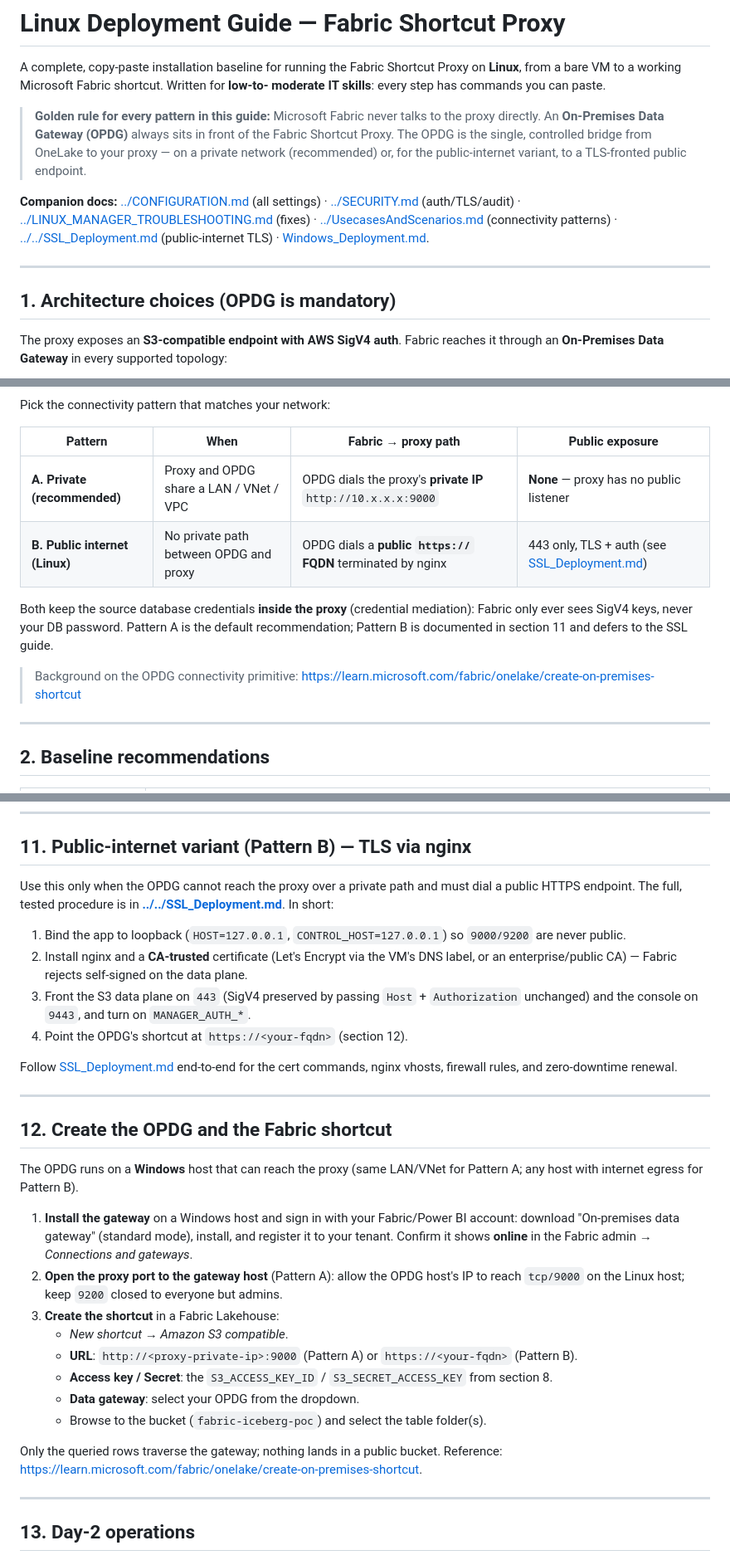
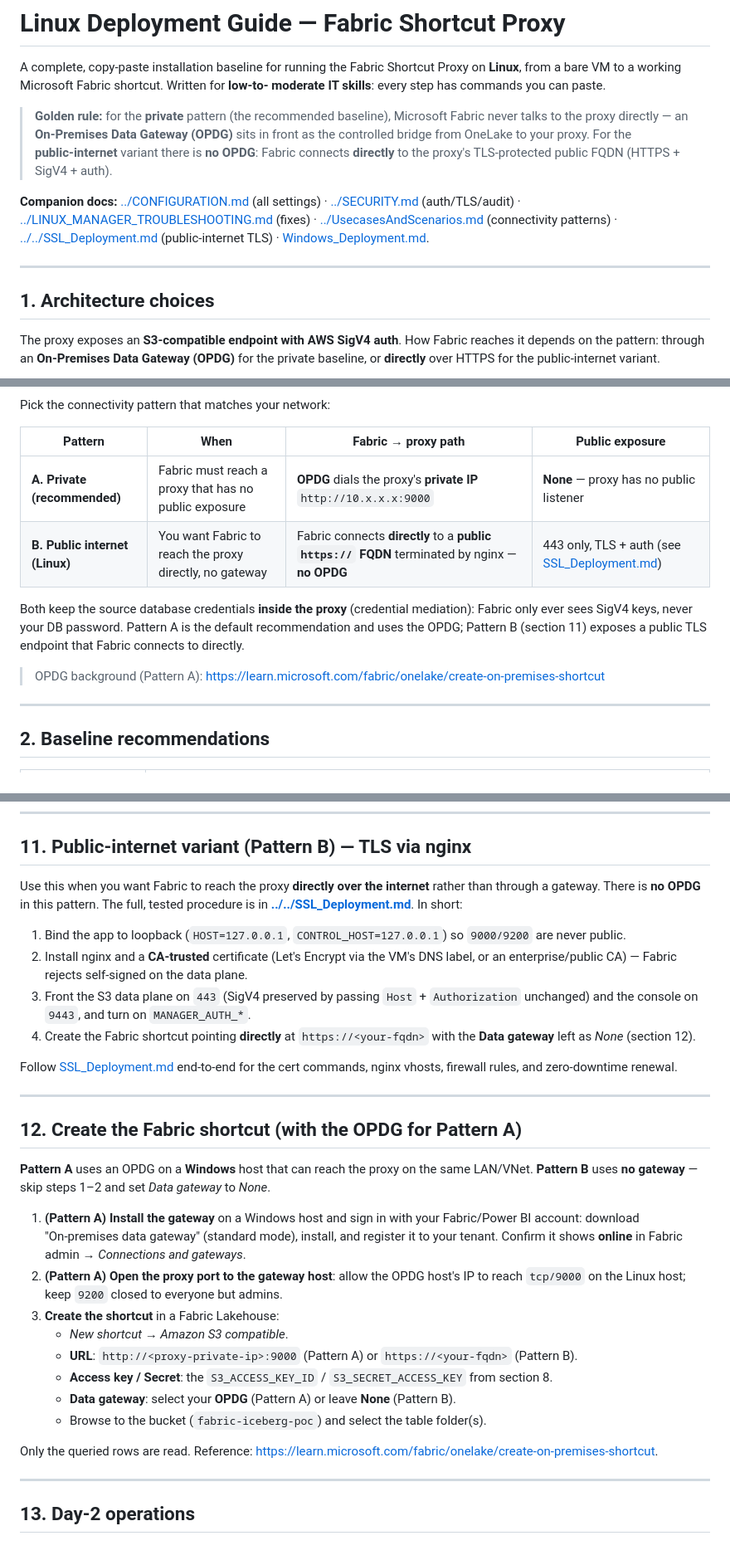
Before and after one commit to Andreas-bersgtedt/Fabric-Shortcut-Proxy, a Markdown page: docs/installation/Linux_Deployment.md, 3 parts joined by grey strips. Shown at 83% size. Rendered like a GitHub page.

Commit message:
docs: Pattern B connects Fabric directly (no OPDG)
A public HTTPS FQDN needs no gateway. Corrected both install guides so
the public-internet pattern (B) has Fabric connect directly to the TLS
FQDN with Data gateway=None; OPDG stays only in the private pattern (A).
Updated golden rules, architecture tables, the Linux mermaid (two paths),
and the shortcut/OPDG sections.

````diff
--- a/docs/installation/Linux_Deployment.md
+++ b/docs/installation/Linux_Deployment.md
@@ -4,11 +4,11 @@ A complete, copy‑paste installation baseline for running the Fabric Shortcut P
 **Linux**, from a bare VM to a working Microsoft Fabric shortcut. Written for **low‑to‑
 moderate IT skills**: every step has commands you can paste.
 
-> **Golden rule for every pattern in this guide:** Microsoft Fabric never talks to the
-> proxy directly. An **On‑Premises Data Gateway (OPDG)** always sits in front of the
-> Fabric Shortcut Proxy. The OPDG is the single, controlled bridge from OneLake to your
-> proxy — on a private network (recommended) or, for the public‑internet variant, to a
-> TLS‑fronted public endpoint.
+> **Golden rule:** for the **private** pattern (the recommended baseline), Microsoft
+> Fabric never talks to the proxy directly — an **On‑Premises Data Gateway (OPDG)** sits
+> in front as the controlled bridge from OneLake to your proxy. For the **public‑internet**
+> variant there is **no OPDG**: Fabric connects **directly** to the proxy's TLS‑protected
+> public FQDN (HTTPS + SigV4 + auth).
 
 **Companion docs:** [../CONFIGURATION.md](../CONFIGURATION.md) (all settings) ·
 [../SECURITY.md](../SECURITY.md) (auth/TLS/audit) ·
@@ -19,10 +19,11 @@ moderate IT skills**: every step has commands you can paste.
 
 ---
 
-## 1. Architecture choices (OPDG is mandatory)
+## 1. Architecture choices
 
-The proxy exposes an **S3‑compatible endpoint with AWS SigV4 auth**. Fabric reaches it
-through an **On‑Premises Data Gateway** in every supported topology:
+The proxy exposes an **S3‑compatible endpoint with AWS SigV4 auth**. How Fabric reaches it
+depends on the pattern: through an **On‑Premises Data Gateway (OPDG)** for the private
+baseline, or **directly** over HTTPS for the public‑internet variant.
 
 ```mermaid
 flowchart LR
@@ -44,14 +47,15 @@ Pick the connectivity pattern that matches your network:
 
 | Pattern | When | Fabric → proxy path | Public exposure |
 |---|---|---|---|
-| **A. Private (recommended)** | Proxy and OPDG share a LAN / VNet / VPC | OPDG dials the proxy's **private IP** `http://10.x.x.x:9000` | **None** — proxy has no public listener |
-| **B. Public internet (Linux)** | No private path between OPDG and proxy | OPDG dials a **public `https://` FQDN** terminated by nginx | 443 only, TLS + auth (see [SSL_Deployment.md](../../SSL_Deployment.md)) |
+| **A. Private (recommended)** | Fabric must reach a proxy that has no public exposure | **OPDG** dials the proxy's **private IP** `http://10.x.x.x:9000` | **None** — proxy has no public listener |
+| **B. Public internet (Linux)** | You want Fabric to reach the proxy directly, no gateway | Fabric connects **directly** to a **public `https://` FQDN** terminated by nginx — **no OPDG** | 443 only, TLS + auth (see [SSL_Deployment.md](../../SSL_Deployment.md)) |
 
 Both keep the source database credentials **inside the proxy** (credential mediation):
 Fabric only ever sees SigV4 keys, never your DB password. Pattern A is the default
-recommendation; Pattern B is documented in section 11 and defers to the SSL guide.
+recommendation and uses the OPDG; Pattern B (section 11) exposes a public TLS endpoint that
+Fabric connects to directly.
 
-> Background on the OPDG connectivity primitive:
+> OPDG background (Pattern A):
 > <https://learn.microsoft.com/fabric/onelake/create-on-premises-shortcut>
 
 ---
@@ -359,8 +363,8 @@ summary means the DB is reachable.
 
 ## 11. Public‑internet variant (Pattern B) — TLS via nginx
 
-Use this only when the OPDG cannot reach the proxy over a private path and must dial a
-public HTTPS endpoint. The full, tested procedure is in
+Use this when you want Fabric to reach the proxy **directly over the internet** rather than
+through a gateway. There is **no OPDG** in this pattern. The full, tested procedure is in
 **[../../SSL_Deployment.md](../../SSL_Deployment.md)**. In short:
 
 1. Bind the app to loopback (`HOST=127.0.0.1`, `CONTROL_HOST=127.0.0.1`) so `9000/9200`
@@ -369,31 +373,32 @@ public HTTPS endpoint. The full, tested procedure is in
    or an enterprise/public CA) — Fabric rejects self‑signed on the data plane.
 3. Front the S3 data plane on `443` (SigV4 preserved by passing `Host` + `Authorization`
    unchanged) and the console on `9443`, and turn on `MANAGER_AUTH_*`.
-4. Point the OPDG's shortcut at `https://<your-fqdn>` (section 12).
+4. Create the Fabric shortcut pointing **directly** at `https://<your-fqdn>` with the
+   **Data gateway** left as *None* (section 12).
 
 Follow [SSL_Deployment.md](../../SSL_Deployment.md) end‑to‑end for the cert commands,
 nginx vhosts, firewall rules, and zero‑downtime renewal.
 
 ---
 
-## 12. Create the OPDG and the Fabric shortcut
+## 12. Create the Fabric shortcut (with the OPDG for Pattern A)
 
-The OPDG runs on a **Windows** host that can reach the proxy (same LAN/VNet for Pattern A;
-any host with internet egress for Pattern B).
+**Pattern A** uses an OPDG on a **Windows** host that can reach the proxy on the same
+LAN/VNet. **Pattern B** uses **no gateway** — skip steps 1–2 and set *Data gateway* to *None*.
 
-1. **Install the gateway** on a Windows host and sign in with your Fabric/Power BI account:
-   download "On‑premises data gateway" (standard mode), install, and register it to your
-   tenant. Confirm it shows **online** in the Fabric admin → *Connections and gateways*.
-2. **Open the proxy port to the gateway host** (Pattern A): allow the OPDG host's IP to
+1. **(Pattern A) Install the gateway** on a Windows host and sign in with your Fabric/Power
+   BI account: download "On‑premises data gateway" (standard mode), install, and register it
+   to your tenant. Confirm it shows **online** in Fabric admin → *Connections and gateways*.
+2. **(Pattern A) Open the proxy port to the gateway host**: allow the OPDG host's IP to
    reach `tcp/9000` on the Linux host; keep `9200` closed to everyone but admins.
 3. **Create the shortcut** in a Fabric Lakehouse:
    - *New shortcut → Amazon S3 compatible*.
    - **URL**: `http://<proxy-private-ip>:9000` (Pattern A) or `https://<your-fqdn>` (Pattern B).
    - **Access key / Secret**: the `S3_ACCESS_KEY_ID` / `S3_SECRET_ACCESS_KEY` from section 8.
-   - **Data gateway**: select your OPDG from the dropdown.
+   - **Data gateway**: select your **OPDG** (Pattern A) or leave **None** (Pattern B).
    - Browse to the bucket (`fabric-iceberg-poc`) and select the table folder(s).
 
-Only the queried rows traverse the gateway; nothing lands in a public bucket. Reference:
+Only the queried rows are read. Reference:
 <https://learn.microsoft.com/fabric/onelake/create-on-premises-shortcut>.
 
 ---
````
Also changed, not shown: other parts of docs/installation/Linux_Deployment.md (+4 -2 lines), docs/installation/Windows_Deployment.md (+8 -6 lines).
